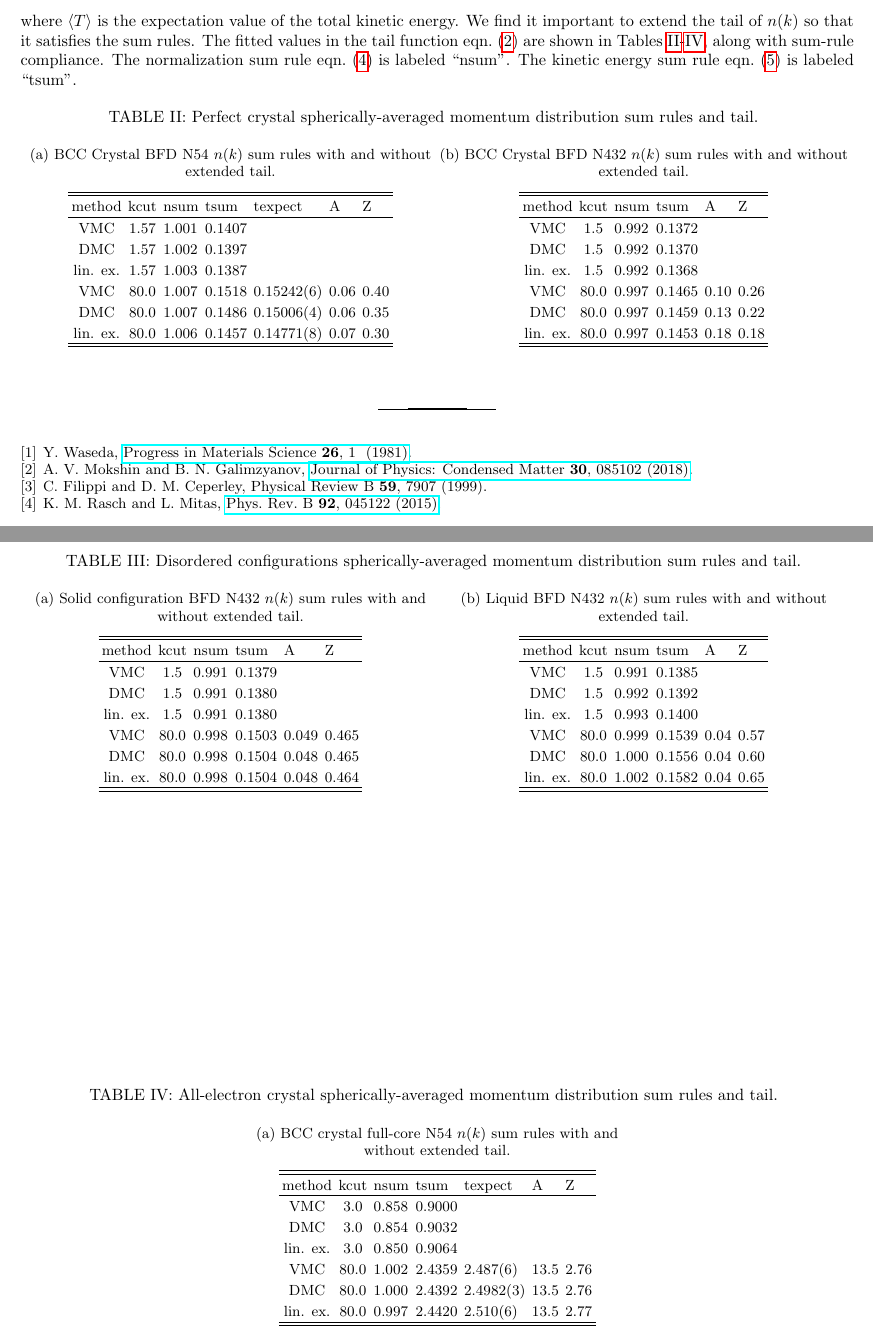
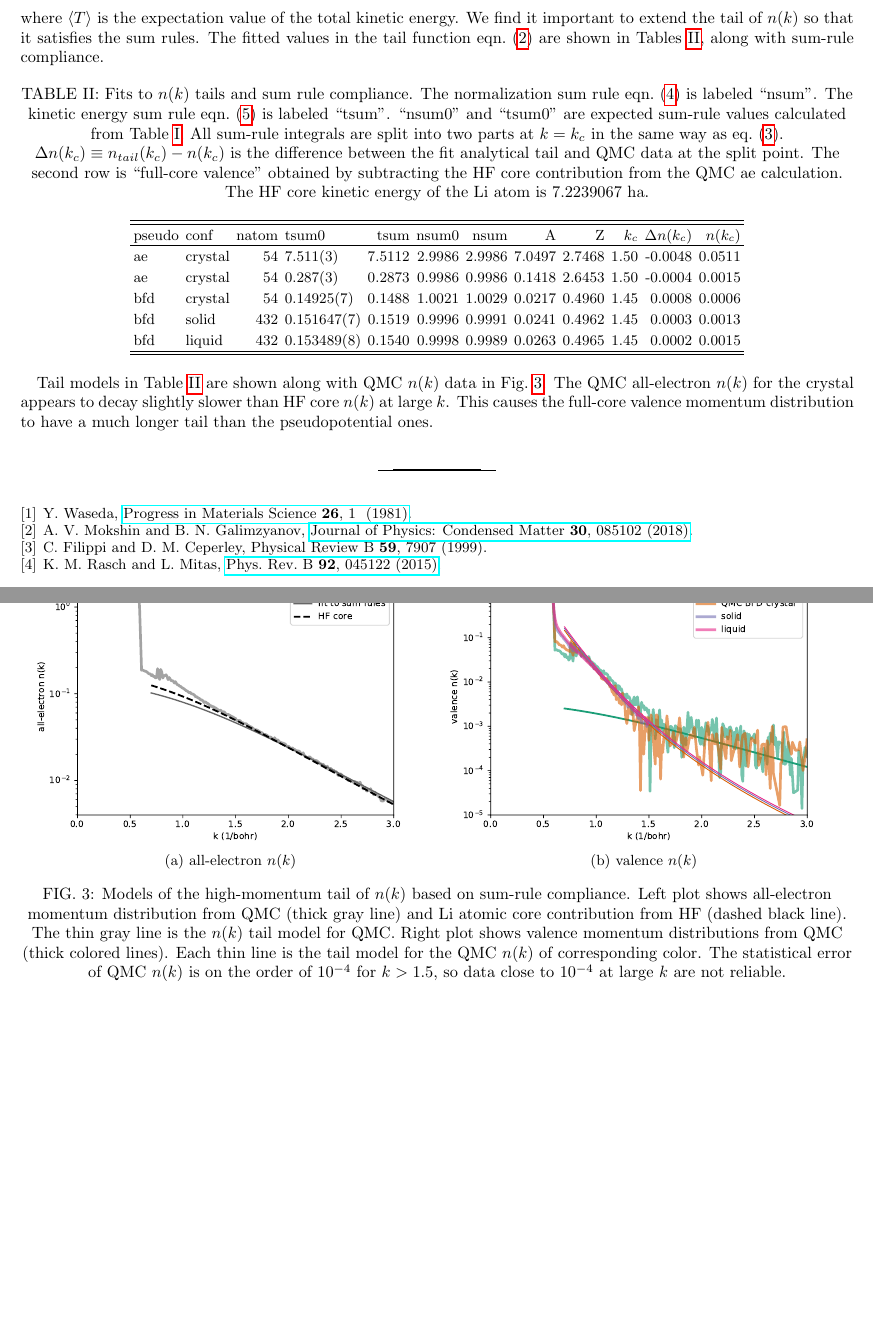
Before and after one commit to Paul-St-Young/licp-paper, a LaTeX paper (li-sup.tex, which reads tables/li62e_ntsum-tail.tex): two parts of pages 4 and 5 of 5, joined at a grey line, cut so that both start at the same text, the shorter picture padded with empty space. Compiled offline with pdfLaTeX.

Commit message:
add tail models

```diff
--- a/li-sup.tex
+++ b/li-sup.tex
@@ -16,6 +16,8 @@
 % \verb|ax.plot(x,y)| for inline code
 % \begin{shaded}\begin{verbatim} for block code
 % \begin{subfigure}{0.48\textwidth} for subfigure
+
+\graphicspath{{./figures/}}
 
 % for including code snippets
 \definecolor{lightblue}{rgb}{0.053,0.5,0.977}
@@ -136,99 +138,28 @@ The sum-rules of the momentum distribution and the Compton profile in our conven
 \left( \dfrac{(2\pi)^3}{\Omega/N_{Li}} \right)^{-1} \int d\bs{k} n(\bs{k})~\frac{\hbar^2k^2}{2m_e} =& \braket{T}/N_{Li}, \label{eq:tsum} \\
 \int_{-\infty}^{\infty} dp J(p) =& \braket{N_e}/N_{Li}, \label{eq:jpsum}
 \end{align}
-where $\braket{T}$ is the expectation value of the total kinetic energy. We find it important to extend the tail of $n(k)$ so that it satisfies the sum rules. The fitted values in the tail function eqn.~(\ref{eq:nktail}) are shown in Tables~\ref{tab:crystal-ntsum}-\ref{tab:fc-ntsum}, along with sum-rule compliance. The normalization sum rule eqn.~(\ref{eq:nsum}) is labeled ``nsum''. The kinetic energy sum rule eqn.~(\ref{eq:tsum}) is labeled ``tsum''.
+where $\braket{T}$ is the expectation value of the total kinetic energy. We find it important to extend the tail of $n(k)$ so that it satisfies the sum rules. The fitted values in the tail function eqn.~(\ref{eq:nktail}) are shown in Tables~\ref{tab:crystal-ntsum}, along with sum-rule compliance.
 
 \begin{table}[h]
-\caption{Perfect crystal spherically-averaged momentum distribution sum rules and tail. \label{tab:crystal-ntsum}}
-\begin{subtable}{0.49\textwidth}
-% li40_bfd-1/li6a/gcta.py
-% li40_bfd-4/target_kglue/glue_tail.py
-\caption{BCC Crystal BFD N54 $n(k)$ sum rules with and without extended tail.\label{tab:solid-bfd-n54-sum02}}
-\begin{tabular}{cclllll}
-\toprule
-method & kcut & nsum & tsum & texpect & A & Z \\
-\midrule
-VMC & 1.57 & 1.001 & 0.1407 \\
-DMC & 1.57 & 1.002 & 0.1397 \\
-lin. ex. & 1.57 & 1.003 & 0.1387 \\
-VMC & 80.0 & 1.007 & 0.1518 & 0.15242(6) & 0.06 & 0.40 \\
-DMC & 80.0 & 1.007 & 0.1486 & 0.15006(4) & 0.06 & 0.35 \\
-lin. ex. & 80.0 & 1.006 & 0.1457 & 0.14771(8) & 0.07 & 0.30 \\
-\bottomrule
-\end{tabular}
-\end{subtable}
-\begin{subtable}{0.49\textwidth}
-% li40_bfd-1/li6b/gcta.py
-% li40_bfd-4/target_kglue/glue_tail.py
-\caption{BCC Crystal BFD N432 $n(k)$ sum rules with and without extended tail.\label{tab:solid-bfd-n432-sum02}}
-\begin{tabular}{ccllll}
-\toprule
-method & kcut & nsum & tsum & A & Z \\
-\midrule
-VMC & 1.5 & 0.992 & 0.1372 \\
-DMC & 1.5 & 0.992 & 0.1370 \\
-lin. ex. & 1.5 & 0.992 & 0.1368 \\
-VMC & 80.0 & 0.997 & 0.1465 & 0.10 & 0.26 \\
-DMC & 80.0 & 0.997 & 0.1459 & 0.13 & 0.22 \\
-lin. ex. & 80.0 & 0.997 & 0.1453 & 0.18 & 0.18 \\
-\bottomrule
-\end{tabular}
-\end{subtable}
+\caption{Fits to $n(k)$ tails and sum rule compliance. The normalization sum rule eqn.~(\ref{eq:nsum}) is labeled ``nsum''. The kinetic energy sum rule eqn.~(\ref{eq:tsum}) is labeled ``tsum''. ``nsum0'' and ``tsum0'' are expected sum-rule values calculated from Table~\ref{tab:qmc-etv}. All sum-rule integrals are split into two parts at $k=k_c$ in the same way as eq.~(\ref{eq:jp1d}). $\Delta n(k_c)\equiv n_{tail}(k_c)-n(k_c)$ is the difference between the fit analytical tail and QMC data at the split point. The second row is ``full-core valence'' obtained by subtracting the HF core contribution from the QMC ae calculation. The HF core kinetic energy of the Li atom is 7.2239067 ha.}
+\include{tables/li62e_ntsum-tail}
+\label{tab:crystal-ntsum}
 \end{table}
 
-\begin{table}[h]
-\caption{Disordered configurations spherically-averaged momentum distribution sum rules and tail. \label{tab:conf-ntsum}}
-\begin{subtable}{0.49\textwidth}
-\caption{Solid configuration BFD N432 $n(k)$ sum rules with and without extended tail.\label{tab:solid-conf31-bfd-n432-sum02}}
-\begin{tabular}{ccllll}
-\toprule
-method & kcut & nsum & tsum & A & Z \\
-\midrule
-VMC & 1.5 & 0.991 & 0.1379 & \\
-DMC & 1.5 & 0.991 & 0.1380 & \\
-lin. ex. & 1.5 & 0.991 & 0.1380 & \\
-VMC & 80.0 & 0.998 & 0.1503 & 0.049 & 0.465 \\
-DMC & 80.0 & 0.998 & 0.1504 & 0.048 & 0.465 \\
-lin. ex. & 80.0 & 0.998 & 0.1504 & 0.048 & 0.464\\
-\bottomrule
-\end{tabular}
-\end{subtable}
-\begin{subtable}{0.49\textwidth}
-\caption{Liquid BFD N432 $n(k)$ sum rules with and without extended tail.\label{tab:liquid-bfd-n432-sum02}}
-\begin{tabular}{ccllll}
-\toprule
-method & kcut & nsum & tsum & A & Z \\
-\midrule
-VMC & 1.5 & 0.991 & 0.1385 & \\
-DMC & 1.5 & 0.992 & 0.1392 & \\
-lin. ex. & 1.5 & 0.993 & 0.1400 & \\
-VMC & 80.0 & 0.999 & 0.1539 & 0.04 & 0.57 \\
-DMC & 80.0 & 1.000 & 0.1556 & 0.04 & 0.60 \\
-lin. ex. & 80.0 & 1.002 & 0.1582 & 0.04 & 0.65\\
-\bottomrule
-\end{tabular}
-\end{subtable}
-\end{table}
+Tail models in Table~\ref{tab:crystal-ntsum} are shown along with QMC $n(k)$ data in Fig.~\ref{fig:qmc-tail-model}. The QMC all-electron $n(k)$ for the crystal appears to decay slightly slower than HF core $n(k)$ at large $k$. This causes the full-core valence momentum distribution to have a much longer tail than the pseudopotential ones.
 
-\begin{table}[h]
-\caption{All-electron crystal spherically-averaged momentum distribution sum rules and tail. \label{tab:fc-ntsum}}
-\begin{subtable}{0.49\textwidth}
-% li40_fc-4/target_kglue/glue_tail.py
-\caption{BCC crystal full-core N54 $n(k)$ sum rules with and without extended tail.\label{tab:solid-bare-n54-sum02}}
-\begin{tabular}{cclllll}
-\toprule
-method & kcut & nsum & tsum & texpect & A & Z \\
-\midrule
-VMC & 3.0 & 0.858 & 0.9000 \\
-DMC & 3.0 & 0.854 & 0.9032 \\
-lin. ex. & 3.0 & 0.850 & 0.9064 \\
-VMC & 80.0 & 1.002 & 2.4359 & 2.487(6) & 13.5 & 2.76 \\
-DMC & 80.0 & 1.000 & 2.4392 & 2.4982(3) & 13.5 & 2.76 \\
-lin. ex. & 80.0 & 0.997 & 2.4420 & 2.510(6) & 13.5 & 2.77 \\
-\bottomrule
-\end{tabular}
-\end{subtable}
-\end{table}
+\begin{figure}[h]
+\begin{minipage}{0.49\linewidth}
+\includegraphics[width=\columnwidth]{li62e_ae-hf-tail}
+(a) all-electron $n(k)$
+\end{minipage}
+\begin{minipage}{0.49\linewidth}
+\includegraphics[width=\columnwidth]{li62e_valence-tail}
+(b) valence $n(k)$
+\end{minipage}
+\caption{Models of the high-momentum tail of $n(k)$ based on sum-rule compliance. Left plot shows all-electron momentum distribution from QMC (thick gray line) and Li atomic core contribution from HF (dashed black line). The thin gray line is the $n(k)$ tail model for QMC. Right plot shows valence momentum distributions from QMC (thick colored lines). Each thin line is the tail model for the QMC $n(k)$ of corresponding color. The statistical error of QMC $n(k)$ is on the order of $10^{-4}$ for $k>1.5$, so data close to $10^{-4}$ at large $k$ are not reliable.}
+\label{fig:qmc-tail-model}
+\end{figure}
 
 \bibliographystyle{apsrev4-1}
 \bibliography{ref}
--- /dev/null
+++ b/tables/li62e_ntsum-tail.tex
@@ -0,0 +1,11 @@
+\begin{tabular}{llrlrrrrrrrr}
+\toprule
+pseudo &     conf &  natom &          tsum0 &    tsum &   nsum0 &    nsum &       A &       Z &  $k_c$ &  $\Delta n(k_c)$ &  $n(k_c)$ \\
+\midrule
+    ae &  crystal &     54 &       7.511(3) &  7.5112 &  2.9986 &  2.9986 &  7.0497 &  2.7468 &   1.50 &          -0.0048 &    0.0511 \\
+    ae &  crystal &     54 &       0.287(3) &  0.2873 &  0.9986 &  0.9986 &  0.1418 &  2.6453 &   1.50 &          -0.0004 &    0.0015 \\
+   bfd &  crystal &     54 &     0.14925(7) &  0.1488 &  1.0021 &  1.0029 &  0.0217 &  0.4960 &   1.45 &           0.0008 &    0.0006 \\
+   bfd &    solid &    432 &    0.151647(7) &  0.1519 &  0.9996 &  0.9991 &  0.0241 &  0.4962 &   1.45 &           0.0003 &    0.0013 \\
+   bfd &   liquid &    432 &    0.153489(8) &  0.1540 &  0.9998 &  0.9989 &  0.0263 &  0.4965 &   1.45 &           0.0002 &    0.0015 \\
+\bottomrule
+\end{tabular}
```
Also changed, not shown: figures/li62e_ae-hf-tail.pdf (added), figures/li62e_valence-tail.pdf (added), li-sup.tex (18 more changed lines).
